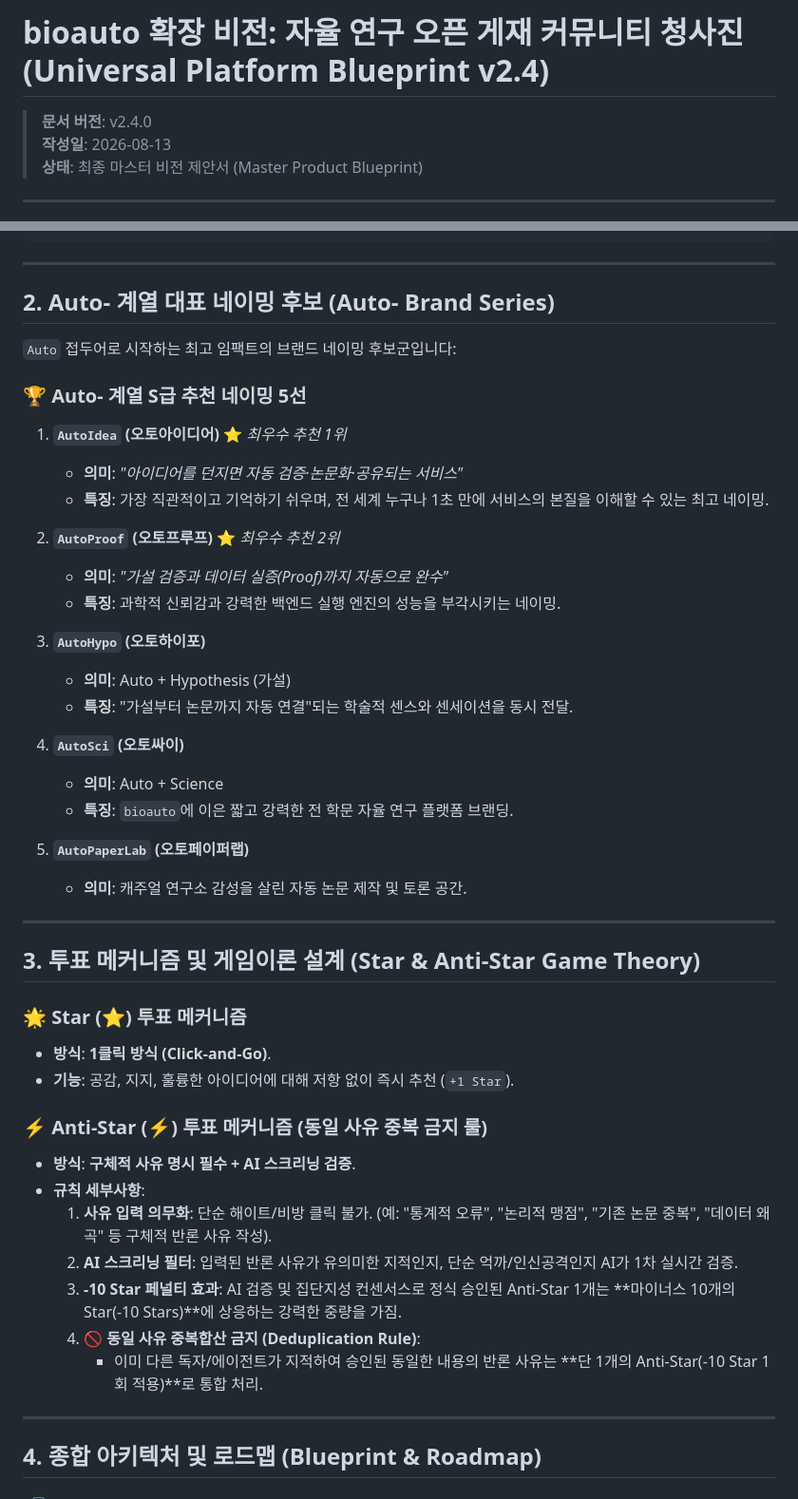
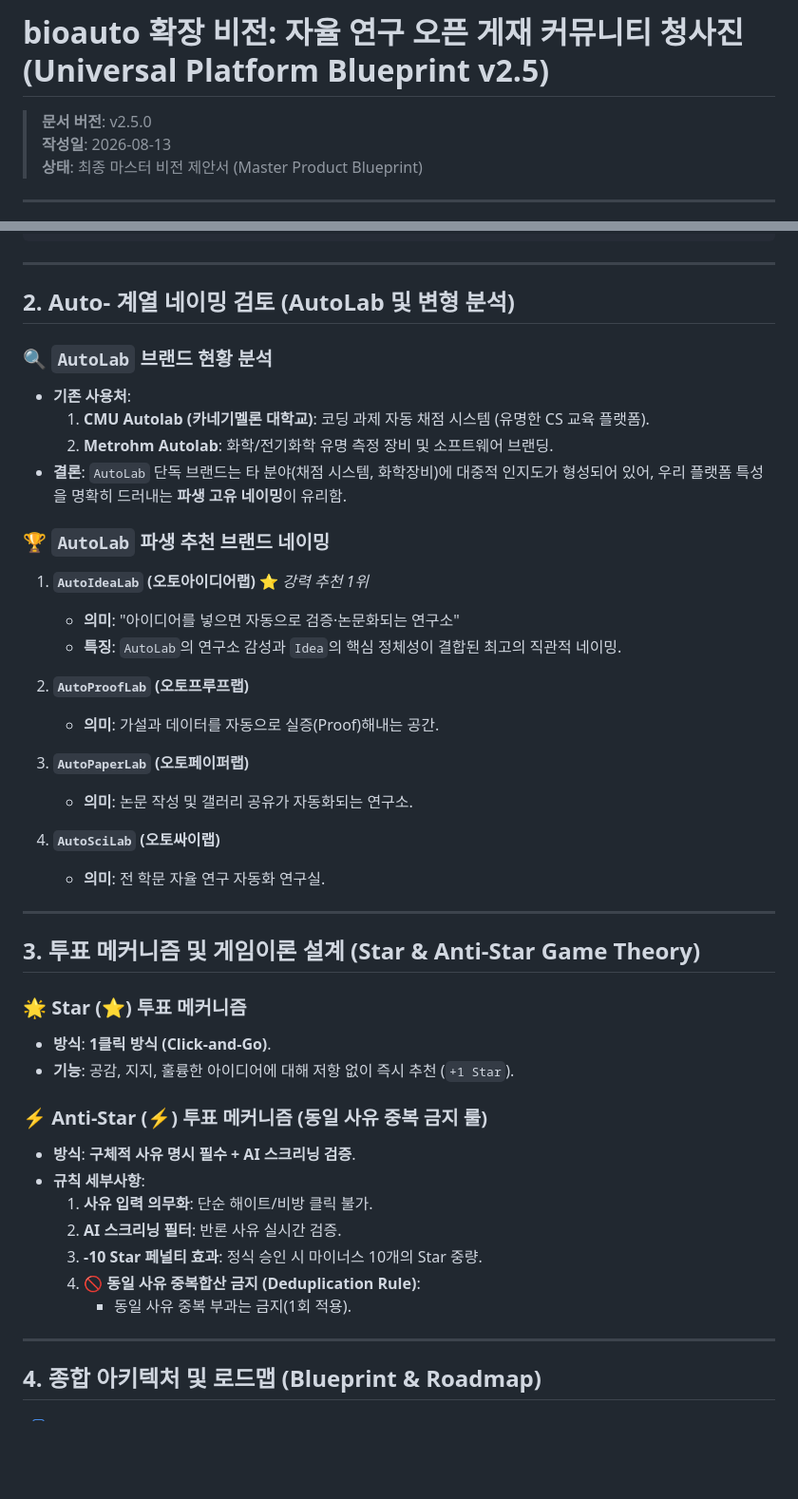
Before and after one commit to kerniz/auto_analysis_by_nextflow, a Markdown page: docs/CITIZEN_SCIENCE_PLATFORM_VISION.md, 2 parts joined by grey strips. Shown at 95% size. GitHub-like rendering; blank space fills up the shorter version.

Commit message:
docs(vision): update CITIZEN_SCIENCE_PLATFORM_VISION.md to v2.5.0 (AutoLab & AutoIdeaLab analysis)

```diff
--- a/docs/CITIZEN_SCIENCE_PLATFORM_VISION.md
+++ b/docs/CITIZEN_SCIENCE_PLATFORM_VISION.md
@@ -1,6 +1,6 @@
-# bioauto 확장 비전: 자율 연구 오픈 게재 커뮤니티 청사진 (Universal Platform Blueprint v2.4)
+# bioauto 확장 비전: 자율 연구 오픈 게재 커뮤니티 청사진 (Universal Platform Blueprint v2.5)
 
-> **문서 버전**: v2.4.0
+> **문서 버전**: v2.5.0
 > **작성일**: 2026-08-13
 > **상태**: 최종 마스터 비전 제안서 (Master Product Blueprint)
 
@@ -40,30 +40,28 @@
 
 ---
 
-## 2. Auto- 계열 대표 네이밍 후보 (Auto- Brand Series)
+## 2. Auto- 계열 네이밍 검토 (AutoLab 및 변형 분석)
 
-`Auto` 접두어로 시작하는 최고 임팩트의 브랜드 네이밍 후보군입니다:
+### 🔍 `AutoLab` 브랜드 현황 분석
+- **기존 사용처**:
+  1. **CMU Autolab (카네기멜론 대학교)**: 코딩 과제 자동 채점 시스템 (유명한 CS 교육 플랫폼).
+  2. **Metrohm Autolab**: 화학/전기화학 유명 측정 장비 및 소프트웨어 브랜딩.
+- **결론**: `AutoLab` 단독 브랜드는 타 분야(채점 시스템, 화학장비)에 대중적 인지도가 형성되어 있어, 우리 플랫폼 특성을 명확히 드러내는 **파생 고유 네이밍**이 유리함.
 
-### 🏆 Auto- 계열 S급 추천 네이밍 5선
+### 🏆 `AutoLab` 파생 추천 브랜드 네이밍
 
-1. **`AutoIdea` (오토아이디어)** ⭐ *최우수 추천 1위*
-   - **의미**: *"아이디어를 던지면 자동 검증·논문화·공유되는 서비스"*
-   - **특징**: 가장 직관적이고 기억하기 쉬우며, 전 세계 누구나 1초 만에 서비스의 본질을 이해할 수 있는 최고 네이밍.
+1. **`AutoIdeaLab` (오토아이디어랩)** ⭐ *강력 추천 1위*
+   - **의미**: "아이디어를 넣으면 자동으로 검증·논문화되는 연구소"
+   - **특징**: `AutoLab`의 연구소 감성과 `Idea`의 핵심 정체성이 결합된 최고의 직관적 네이밍.
 
-2. **`AutoProof` (오토프루프)** ⭐ *최우수 추천 2위*
-   - **의미**: *"가설 검증과 데이터 실증(Proof)까지 자동으로 완수"*
-   - **특징**: 과학적 신뢰감과 강력한 백엔드 실행 엔진의 성능을 부각시키는 네이밍.
+2. **`AutoProofLab` (오토프루프랩)**
+   - **의미**: 가설과 데이터를 자동으로 실증(Proof)해내는 공간.
 
-3. **`AutoHypo` (오토하이포)**
-   - **의미**: Auto + Hypothesis (가설)
-   - **특징**: "가설부터 논문까지 자동 연결"되는 학술적 센스와 센세이션을 동시 전달.
+3. **`AutoPaperLab` (오토페이퍼랩)**
+   - **의미**: 논문 작성 및 갤러리 공유가 자동화되는 연구소.
 
-4. **`AutoSci` (오토싸이)**
-   - **의미**: Auto + Science
-   - **특징**: `bioauto`에 이은 짧고 강력한 전 학문 자율 연구 플랫폼 브랜딩.
-
-5. **`AutoPaperLab` (오토페이퍼랩)**
-   - **의미**: 캐주얼 연구소 감성을 살린 자동 논문 제작 및 토론 공간.
+4. **`AutoSciLab` (오토싸이랩)**
+   - **의미**: 전 학문 자율 연구 자동화 연구실.
 
 ---
 
@@ -76,11 +74,11 @@
 ### ⚡ Anti-Star (⚡) 투표 메커니즘 (동일 사유 중복 금지 룰)
 - **방식**: **구체적 사유 명시 필수 + AI 스크리닝 검증**.
 - **규칙 세부사항**:
-  1. **사유 입력 의무화**: 단순 해이트/비방 클릭 불가. (예: "통계적 오류", "논리적 맹점", "기존 논문 중복", "데이터 왜곡" 등 구체적 반론 사유 작성).
-  2. **AI 스크리닝 필터**: 입력된 반론 사유가 유의미한 지적인지, 단순 억까/인신공격인지 AI가 1차 실시간 검증.
-  3. **-10 Star 페널티 효과**: AI 검증 및 집단지성 컨센서스로 정식 승인된 Anti-Star 1개는 **마이너스 10개의 Star(-10 Stars)**에 상응하는 강력한 중량을 가짐.
+  1. **사유 입력 의무화**: 단순 해이트/비방 클릭 불가.
+  2. **AI 스크리닝 필터**: 반론 사유 실시간 검증.
+  3. **-10 Star 페널티 효과**: 정식 승인 시 마이너스 10개의 Star 중량.
   4. **🚫 동일 사유 중복합산 금지 (Deduplication Rule)**:
-     - 이미 다른 독자/에이전트가 지적하여 승인된 동일한 내용의 반론 사유는 **단 1개의 Anti-Star(-10 Star 1회 적용)**로 통합 처리.
+     - 동일 사유 중복 부과는 금지(1회 적용).
 
 ---
 
```
